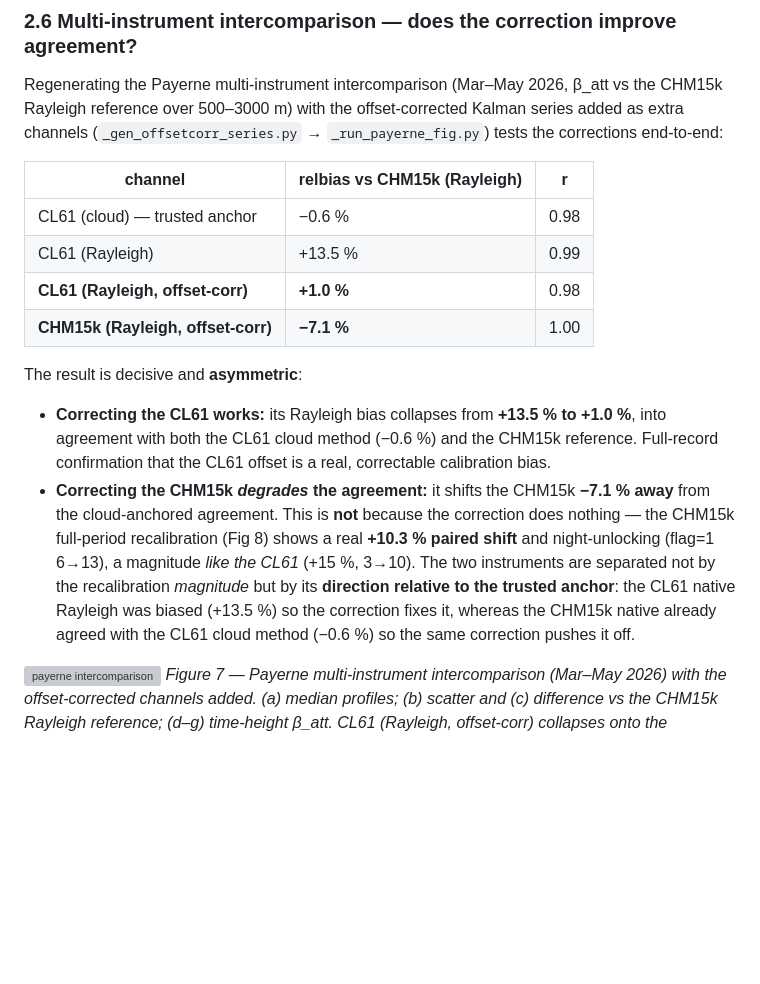
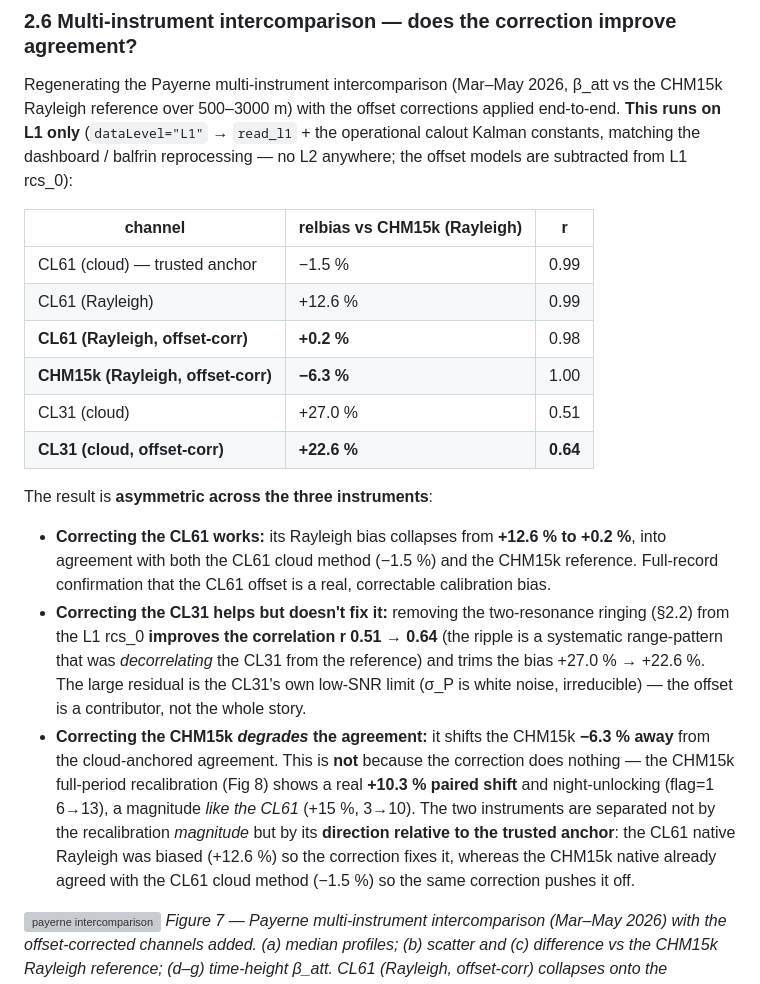
Before and after one commit to MeteoSwiss/ALC_rayleigh_calibration, a Markdown page: doc/reports/cl61_chm15k_offset_correction.md, the part around one of its changes. Rendered like a GitHub page; blank space fills up the shorter version; grey boxes are pictures that could not be loaded.

Commit message:
report: CL31 two-resonance model + L1-only intercomparison numbers
- sec 2.2: add the CL31 as the third mechanism (Fig 3b) -- two under-damped
  resonances (AC-coupling amplifier ring 142 kHz ~ Kotthaus's 159 kHz corner +
  transmitter ripple 30 kHz), R2=0.98, improving on Kotthaus's empirical P^bgi.
- sec 2.6: intercomparison now L1-only (operational calout); refresh the numbers
  (CL61 +12.6->+0.2%, CHM15k offset-corr -6.3%, CL31 cloud +27.0% r=0.51 ->
  offset-corr +22.6% r=0.64 -- ringing removal improves the correlation).

Co-Authored-By: Claude Opus 4.8 <noreply@anthropic.com>

```diff
--- a/doc/reports/cl61_chm15k_offset_correction.md
+++ b/doc/reports/cl61_chm15k_offset_correction.md
@@ -170,27 +194,35 @@ Two temperature effects, cleanly separated by this decomposition:
 ### 2.6 Multi-instrument intercomparison — does the correction improve agreement?
 
 Regenerating the Payerne multi-instrument intercomparison (Mar–May 2026, β_att vs the CHM15k
-Rayleigh reference over 500–3000 m) with the offset-corrected Kalman series added as extra channels
-(`_gen_offsetcorr_series.py` → `_run_payerne_fig.py`) tests the corrections end-to-end:
+Rayleigh reference over 500–3000 m) with the offset corrections applied end-to-end. **This runs on
+L1 only** (`dataLevel="L1"` → `read_l1` + the operational calout Kalman constants, matching the
+dashboard / balfrin reprocessing — no L2 anywhere; the offset models are subtracted from L1 rcs_0):
 
 | channel | relbias vs CHM15k (Rayleigh) | r |
 |---|---|---|
-| CL61 (cloud) — trusted anchor | −0.6 % | 0.98 |
-| CL61 (Rayleigh) | +13.5 % | 0.99 |
-| **CL61 (Rayleigh, offset-corr)** | **+1.0 %** | 0.98 |
-| **CHM15k (Rayleigh, offset-corr)** | **−7.1 %** | 1.00 |
+| CL61 (cloud) — trusted anchor | −1.5 % | 0.99 |
+| CL61 (Rayleigh) | +12.6 % | 0.99 |
+| **CL61 (Rayleigh, offset-corr)** | **+0.2 %** | 0.98 |
+| **CHM15k (Rayleigh, offset-corr)** | **−6.3 %** | 1.00 |
+| CL31 (cloud) | +27.0 % | 0.51 |
+| **CL31 (cloud, offset-corr)** | **+22.6 %** | **0.64** |
 
-The result is decisive and **asymmetric**:
-- **Correcting the CL61 works:** its Rayleigh bias collapses from **+13.5 % to +1.0 %**, into
-  agreement with both the CL61 cloud method (−0.6 %) and the CHM15k reference. Full-record
+The result is **asymmetric across the three instruments**:
+- **Correcting the CL61 works:** its Rayleigh bias collapses from **+12.6 % to +0.2 %**, into
+  agreement with both the CL61 cloud method (−1.5 %) and the CHM15k reference. Full-record
   confirmation that the CL61 offset is a real, correctable calibration bias.
-- **Correcting the CHM15k *degrades* the agreement:** it shifts the CHM15k **−7.1 % away** from the
+- **Correcting the CL31 helps but doesn't fix it:** removing the two-resonance ringing (§2.2) from
+  the L1 rcs_0 **improves the correlation r 0.51 → 0.64** (the ripple is a systematic range-pattern
+  that was *decorrelating* the CL31 from the reference) and trims the bias +27.0 % → +22.6 %. The
+  large residual is the CL31's own low-SNR limit (σ_P is white noise, irreducible) — the offset is a
+  contributor, not the whole story.
+- **Correcting the CHM15k *degrades* the agreement:** it shifts the CHM15k **−6.3 % away** from the
   cloud-anchored agreement. This is **not** because the correction does nothing — the CHM15k
   full-period recalibration (Fig 8) shows a real **+10.3 % paired shift** and night-unlocking
   (flag=1 6→13), a magnitude *like the CL61* (+15 %, 3→10). The two instruments are separated not by
   the recalibration *magnitude* but by its **direction relative to the trusted anchor**: the CL61
-  native Rayleigh was biased (+13.5 %) so the correction fixes it, whereas the CHM15k native already
-  agreed with the CL61 cloud method (−0.6 %) so the same correction pushes it off.
+  native Rayleigh was biased (+12.6 %) so the correction fixes it, whereas the CHM15k native already
+  agreed with the CL61 cloud method (−1.5 %) so the same correction pushes it off.
 
 ![payerne intercomparison](figs_paper_report/fig_payerne_intercompare_corr.png)
 *Figure 7 — Payerne multi-instrument intercomparison (Mar–May 2026) with the offset-corrected
```
Also changed, not shown: other parts of doc/reports/cl61_chm15k_offset_correction.md (+24 -0 lines).
